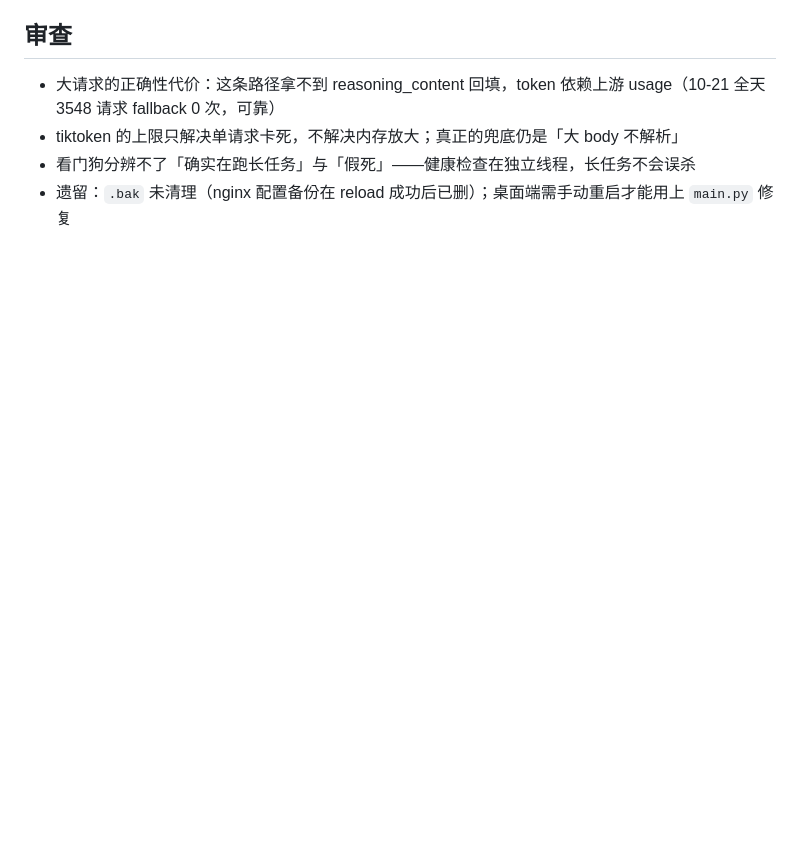
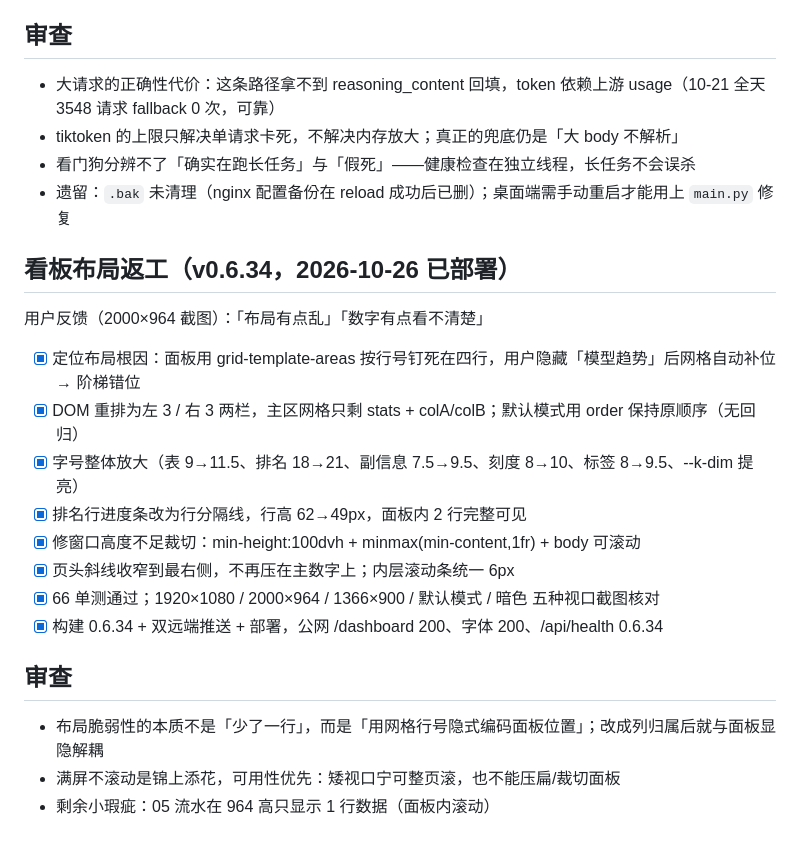
Before and after one commit to nachaooo/ai-getway, a Markdown page: tasks/todo.md, the part around the change. Rendered like a GitHub page; blank space fills up the shorter version.

```diff
--- a/tasks/todo.md
+++ b/tasks/todo.md
@@ -94,3 +94,21 @@
 - tiktoken 的上限只解决单请求卡死，不解决内存放大；真正的兜底仍是「大 body 不解析」
 - 看门狗分辨不了「确实在跑长任务」与「假死」——健康检查在独立线程，长任务不会误杀
 - 遗留：`.bak` 未清理（nginx 配置备份在 reload 成功后已删）；桌面端需手动重启才能用上 `main.py` 修复
+
+## 看板布局返工（v0.6.34，2026-10-26 已部署）
+
+用户反馈（2000×964 截图）：「布局有点乱」「数字有点看不清楚」
+
+- [x] 定位布局根因：面板用 grid-template-areas 按行号钉死在四行，用户隐藏「模型趋势」后网格自动补位 → 阶梯错位
+- [x] DOM 重排为左 3 / 右 3 两栏，主区网格只剩 stats + colA/colB；默认模式用 order 保持原顺序（无回归）
+- [x] 字号整体放大（表 9→11.5、排名 18→21、副信息 7.5→9.5、刻度 8→10、标签 8→9.5、--k-dim 提亮）
+- [x] 排名行进度条改为行分隔线，行高 62→49px，面板内 2 行完整可见
+- [x] 修窗口高度不足裁切：min-height:100dvh + minmax(min-content,1fr) + body 可滚动
+- [x] 页头斜线收窄到最右侧，不再压在主数字上；内层滚动条统一 6px
+- [x] 66 单测通过；1920×1080 / 2000×964 / 1366×900 / 默认模式 / 暗色 五种视口截图核对
+- [x] 构建 0.6.34 + 双远端推送 + 部署，公网 /dashboard 200、字体 200、/api/health 0.6.34
+
+## 审查
+- 布局脆弱性的本质不是「少了一行」，而是「用网格行号隐式编码面板位置」；改成列归属后就与面板显隐解耦
+- 满屏不滚动是锦上添花，可用性优先：矮视口宁可整页滚，也不能压扁/裁切面板
+- 剩余小瑕疵：05 流水在 964 高只显示 1 行数据（面板内滚动）
```
Also changed, not shown: .agent/conversation.md (+8 -5 lines).
